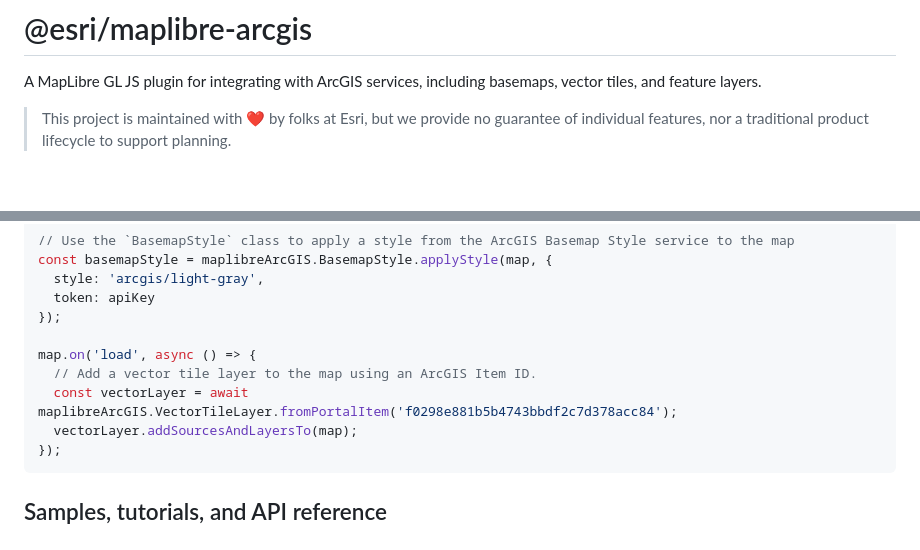
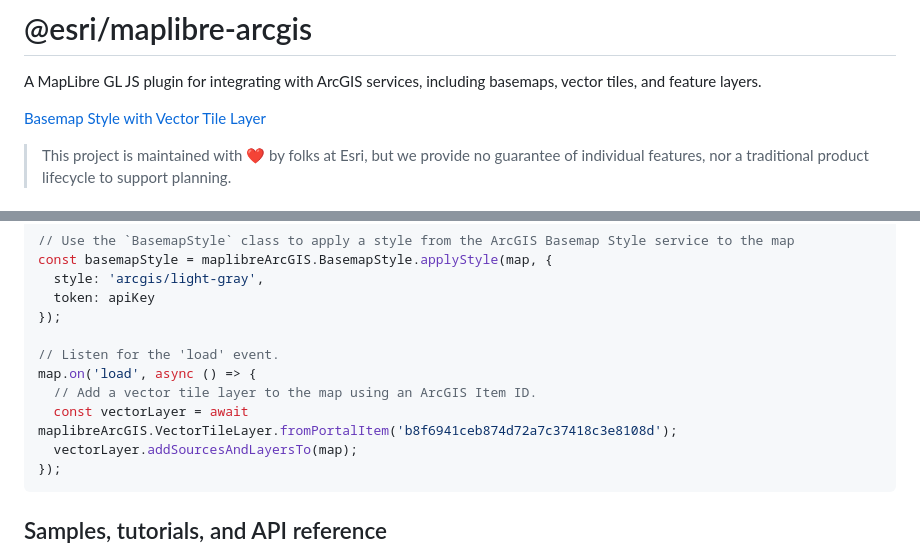
Before and after one commit to Esri/maplibre-arcgis, a Markdown page: README.md, 2 parts joined by grey strips. Drawn GitHub-style; blank space fills up the shorter version.

Commit message:
add screenshot to readme

````diff
--- a/README.md
+++ b/README.md
@@ -6,6 +6,8 @@
 # @esri/maplibre-arcgis
 
 A MapLibre GL JS plugin for integrating with ArcGIS services, including basemaps, vector tiles, and feature layers.
+
+[Basemap Style with Vector Tile Layer](./docs/BasemapStyleWithVectorTileLayer.png)
 
 > This project is maintained with ❤️ by folks at Esri, but we provide no guarantee of individual features, nor a traditional product lifecycle to support planning.
 
@@ -38,9 +40,10 @@ const basemapStyle = maplibreArcGIS.BasemapStyle.applyStyle(map, {
   token: apiKey
 });
 
+// Listen for the 'load' event.
 map.on('load', async () => {
   // Add a vector tile layer to the map using an ArcGIS Item ID.
-  const vectorLayer = await maplibreArcGIS.VectorTileLayer.fromPortalItem('f0298e881b5b4743bbdf2c7d378acc84');
+  const vectorLayer = await maplibreArcGIS.VectorTileLayer.fromPortalItem('b8f6941ceb874d72a7c37418c3e8108d');
   vectorLayer.addSourcesAndLayersTo(map);
 });
 ```
````
Also changed, not shown: examples/BasemapStyleWithVectorTileLayer.png (added).
